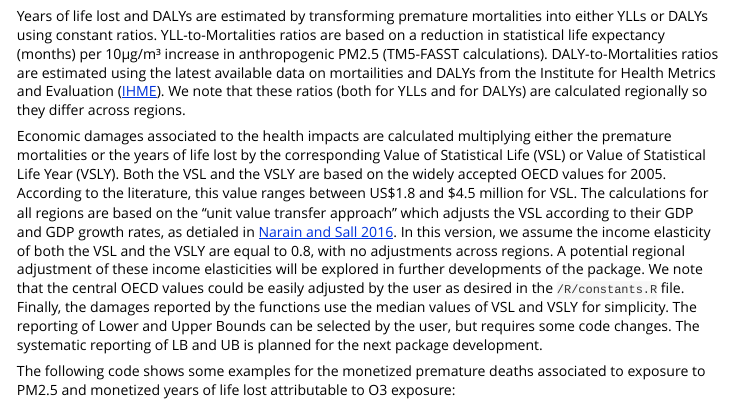
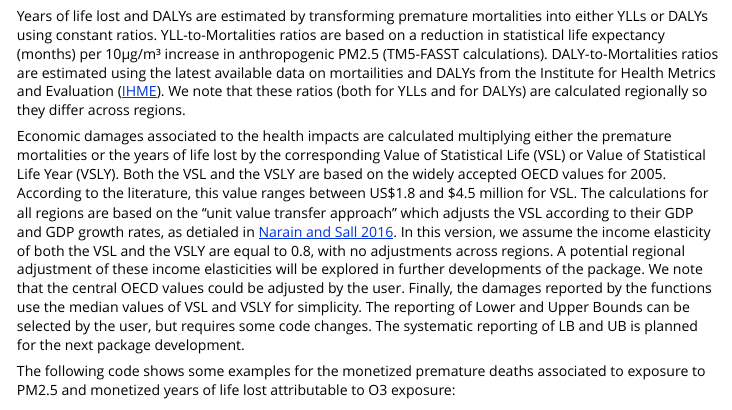
Before and after one commit to JGCRI/rfasst, an R Markdown document (vignettes/Module3_health.Rmd): the page in a window 1100 px wide, from 1190 px down. Rendered offline with R 4.5, knitr and Pandoc, with nearby package versions; long lines of code are wrapped.

Commit message:
Correct documentation: not "constant" file after recent modifications

```diff
--- a/vignettes/Module3_health.Rmd
+++ b/vignettes/Module3_health.Rmd
@@ -56,7 +56,7 @@ So premature mortality in period $t$, region $r$, for cause $c$, associated with
 
 Years of life lost and DALYs are estimated by transforming premature mortalities into either YLLs or DALYs using constant ratios. YLL-to-Mortalities ratios are based on a reduction in statistical life expectancy (months) per 10µg/m³ increase in anthropogenic PM2.5 (TM5-FASST calculations). DALY-to-Mortalities ratios are estimated using the latest available data on mortailities and DALYs from the Institute for Health Metrics and Evaluation ([IHME](http://www.healthdata.org/)). We note that these ratios (both for YLLs and for DALYs) are calculated regionally so they differ across regions.
 
-Economic damages associated to the health impacts are calculated multiplying either the premature mortalities or the years of life lost by the corresponding Value of Statistical Life (VSL) or Value of Statistical Life Year (VSLY). Both the VSL and the VSLY are based on the widely accepted OECD values for 2005. According to the literature, this value ranges between US$1.8 and $4.5 million for VSL. The calculations for all regions are based on the  “unit value transfer approach” which adjusts the VSL according to their GDP and GDP growth rates, as detialed in [Narain and Sall 2016](https://openknowledge.worldbank.org/handle/10986/24440). In this version, we assume the income elasticity of both the VSL and the VSLY are equal to 0.8, with no adjustments across regions. A potential regional adjustment of these income elasticities will be explored in further developments of the package. We note that the central OECD values could be easily adjusted by the user as desired in the `/R/constants.R` file. Finally, the damages reported by the functions use the median values of VSL and VSLY for simplicity. The reporting of Lower and Upper Bounds can be selected by the user, but requires some code changes. The systematic reporting of LB and UB is planned for the next package development.
+Economic damages associated to the health impacts are calculated multiplying either the premature mortalities or the years of life lost by the corresponding Value of Statistical Life (VSL) or Value of Statistical Life Year (VSLY). Both the VSL and the VSLY are based on the widely accepted OECD values for 2005. According to the literature, this value ranges between US$1.8 and $4.5 million for VSL. The calculations for all regions are based on the  “unit value transfer approach” which adjusts the VSL according to their GDP and GDP growth rates, as detialed in [Narain and Sall 2016](https://openknowledge.worldbank.org/handle/10986/24440). In this version, we assume the income elasticity of both the VSL and the VSLY are equal to 0.8, with no adjustments across regions. A potential regional adjustment of these income elasticities will be explored in further developments of the package. We note that the central OECD values could be adjusted by the user. Finally, the damages reported by the functions use the median values of VSL and VSLY for simplicity. The reporting of Lower and Upper Bounds can be selected by the user, but requires some code changes. The systematic reporting of LB and UB is planned for the next package development.
 
 The following code shows some examples for the monetized premature deaths associated to exposure to PM2.5 and monetized years of life lost attributable to O3 exposure:
 
```
Also changed, not shown: README.md, inst/extdata/saveDataFiles.R (renamed from inst/extdata/saveDataFiles.R.R).
